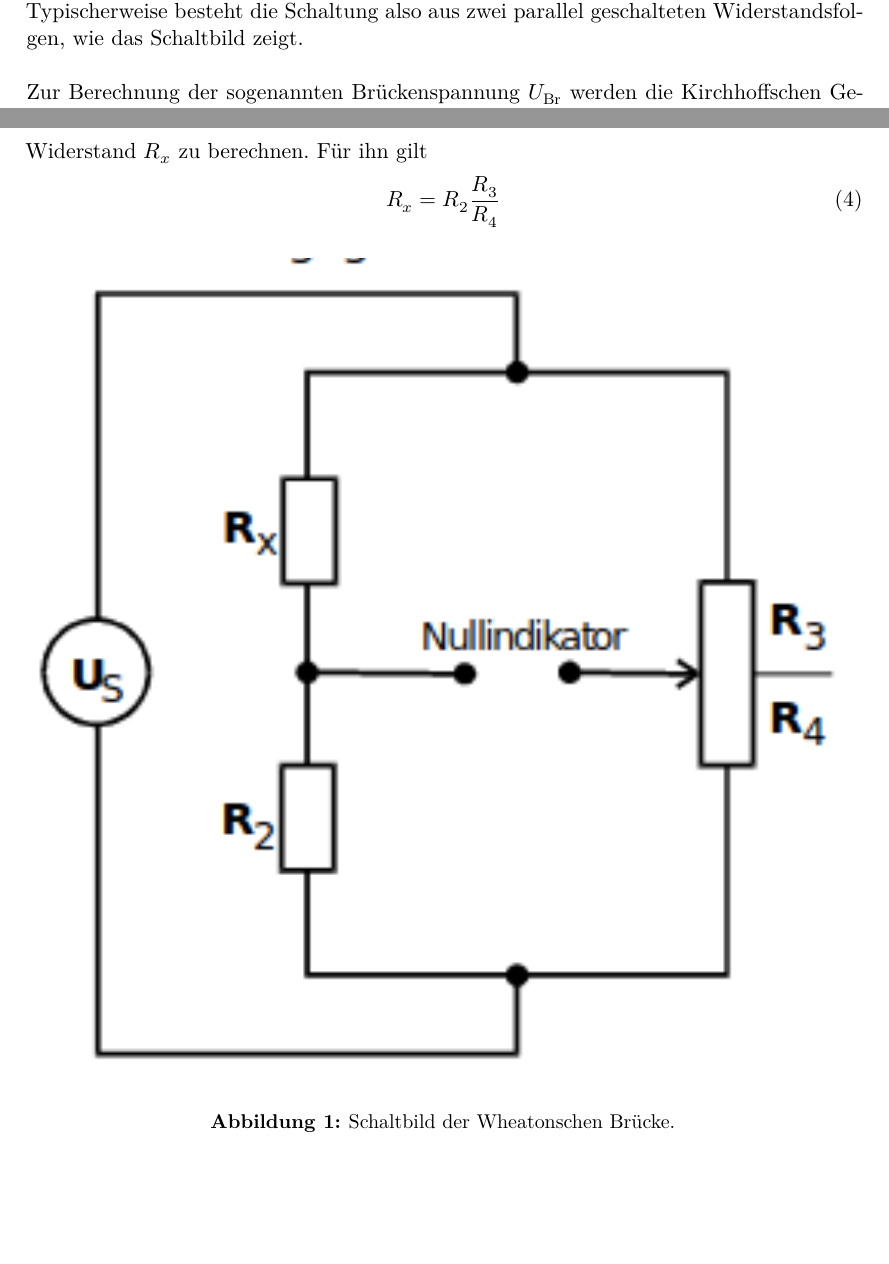
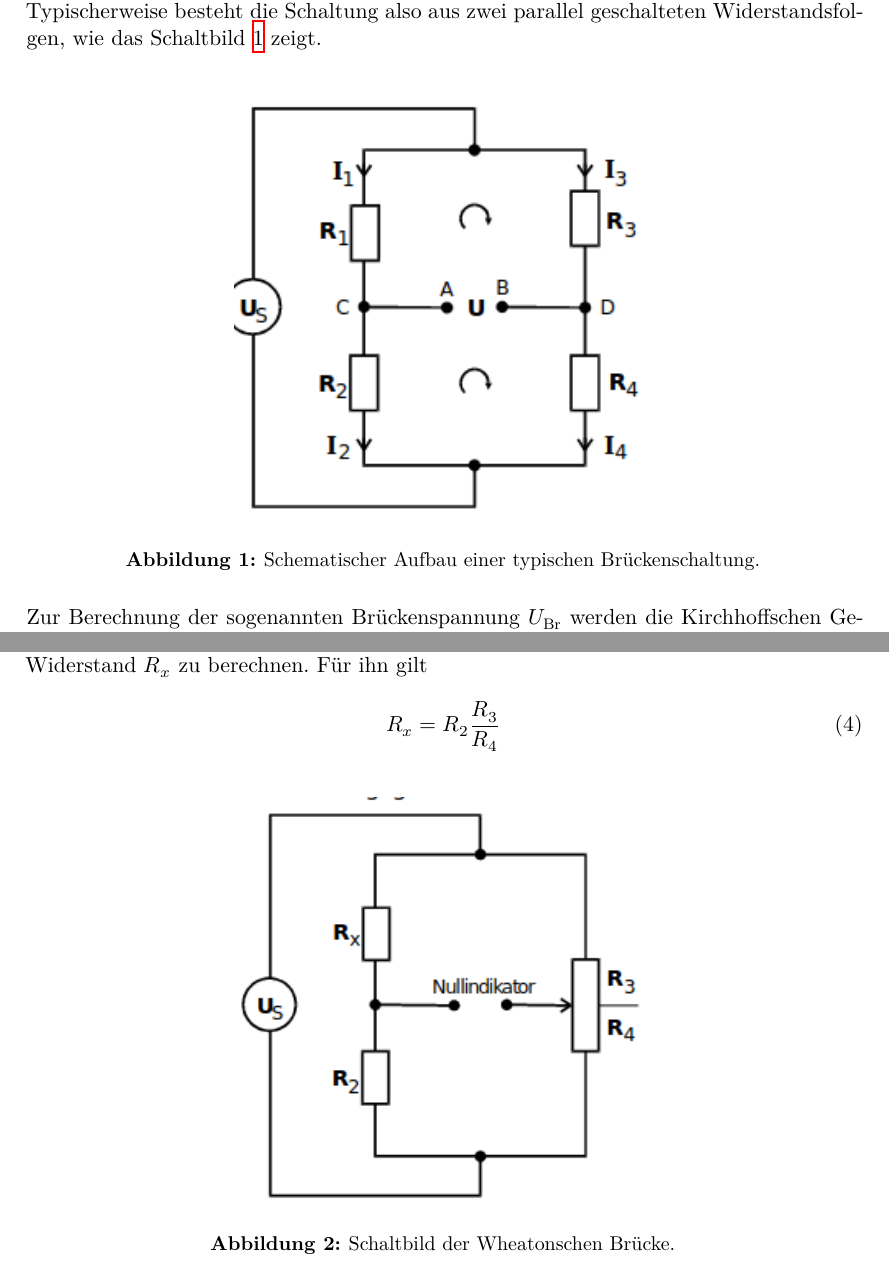
Before and after one commit to LiigaSoolane/Paktikum-mit-dem-Teufel, a LaTeX document (V302_Brückenschaltungen/main.tex, which reads V302_Brückenschaltungen/content/theorie.tex): two parts of pages 3 and 4 of 12 before the commit and two parts of pages 3 and 4 of 9 after it, joined at a grey line, cut so that both start at the same text, the shorter picture padded with empty space. Compiled offline with XeLaTeX.

```diff
--- a/V302_Brückenschaltungen/content/theorie.tex
+++ b/V302_Brückenschaltungen/content/theorie.tex
@@ -6,8 +6,16 @@
     parallelen Leitern, die jeweils mit unterschiedlichen Widerständen
     versehen sind, gemessen.\\
     Typischerweise besteht die Schaltung also aus zwei parallel geschalteten
-    Widerstandsfolgen, wie das Schaltbild %\ref{fig:schalt_generell}
+    Widerstandsfolgen, wie das Schaltbild \ref{fig:schalt_generell}
     zeigt.\\
+
+    \begin{figure}
+        \centering
+        \includegraphics[width=0.5\textwidth]{generell.png}
+        \caption{Schematischer Aufbau einer typischen Brückenschaltung.}
+        \label{fig:schalt_generell}
+    \end{figure}
+    \FloatBarrier
 
     \noindent Zur Berechnung der sogenannten Brückenspannung $U_{\text{Br}}$
     werden die Kirchhoffschen Gesetze verwendet.\\
@@ -56,7 +64,7 @@
 
     \begin{figure}
         \centering
-        \includegraphics[width=\textwidth]{wheaton.png}
+        \includegraphics[width=0.5\textwidth]{wheaton.png}
         \caption{Schaltbild der Wheatonschen Brücke.}
         \label{fig:kap}
     \end{figure}
```
Also changed, not shown: V302_Brückenschaltungen/content/theorie.tex (8 more changed lines).
